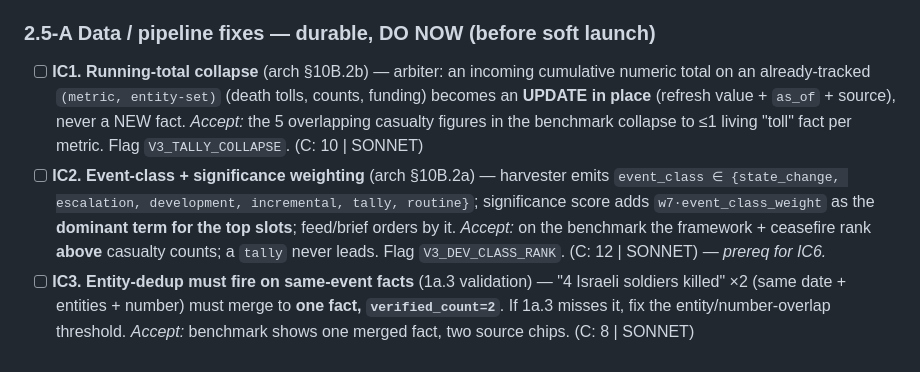
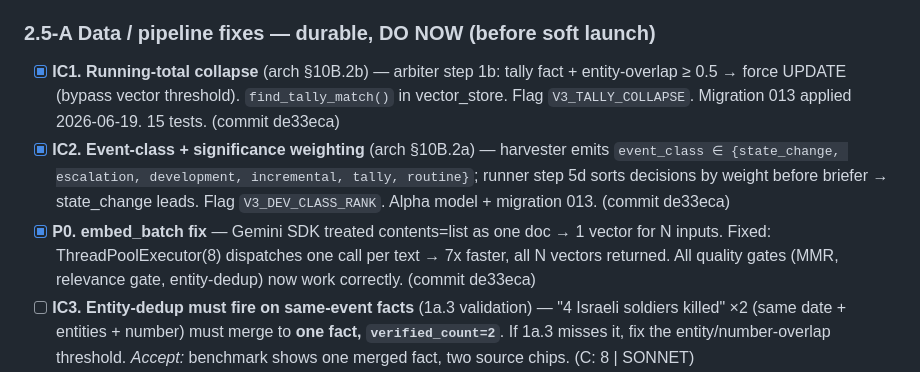
Before and after one commit to kfirmessika/TrueBrief, a Markdown page: docs/roadmap.md, the part around the change. Rendered like a GitHub page.

Commit message:
docs: mark P0+IC1+IC2 done in roadmap
Co-Authored-By: Claude Sonnet 4.6 <noreply@anthropic.com>

```diff
--- a/docs/roadmap.md
+++ b/docs/roadmap.md
@@ -149,15 +149,16 @@ loop, domain pipelines, linked-graph, timing learning, multi-language (§5 Phase
 > Architecture spec: §10B.2a/b (development-type + tally-collapse), §5 (dedup + contradiction), §7 (state of play), §13 (hierarchy + labels), §16 red light #5.
 
 ### 2.5-A Data / pipeline fixes — durable, DO NOW (before soft launch)
-- [ ] **IC1. Running-total collapse** (arch §10B.2b) — arbiter: an incoming cumulative numeric total on an
-      already-tracked `(metric, entity-set)` (death tolls, counts, funding) becomes an **UPDATE in place**
-      (refresh value + `as_of` + source), never a NEW fact. *Accept:* the 5 overlapping casualty figures in
-      the benchmark collapse to ≤1 living "toll" fact per metric. Flag `V3_TALLY_COLLAPSE`. (C: 10 | SONNET)
-- [ ] **IC2. Event-class + significance weighting** (arch §10B.2a) — harvester emits
-      `event_class ∈ {state_change, escalation, development, incremental, tally, routine}`; significance score
-      adds `w7·event_class_weight` as the **dominant term for the top slots**; feed/brief orders by it.
-      *Accept:* on the benchmark the framework + ceasefire rank **above** casualty counts; a `tally` never
-      leads. Flag `V3_DEV_CLASS_RANK`. (C: 12 | SONNET) — *prereq for IC6.*
+- [x] **IC1. Running-total collapse** (arch §10B.2b) — arbiter step 1b: tally fact + entity-overlap
+      ≥ 0.5 → force UPDATE (bypass vector threshold). `find_tally_match()` in vector_store. Flag
+      `V3_TALLY_COLLAPSE`. Migration 013 applied 2026-06-19. 15 tests. (commit de33eca)
+- [x] **IC2. Event-class + significance weighting** (arch §10B.2a) — harvester emits
+      `event_class ∈ {state_change, escalation, development, incremental, tally, routine}`;
+      runner step 5d sorts decisions by weight before briefer → state_change leads. Flag
+      `V3_DEV_CLASS_RANK`. Alpha model + migration 013. (commit de33eca)
+- [x] **P0. embed_batch fix** — Gemini SDK treated contents=list as one doc → 1 vector for N
+      inputs. Fixed: ThreadPoolExecutor(8) dispatches one call per text → 7x faster, all N vectors
+      returned. All quality gates (MMR, relevance gate, entity-dedup) now work correctly. (commit de33eca)
 - [ ] **IC3. Entity-dedup must fire on same-event facts** (1a.3 validation) — "4 Israeli soldiers killed" ×2
       (same date + entities + number) must merge to **one fact, `verified_count=2`**. If 1a.3 misses it, fix the
       entity/number-overlap threshold. *Accept:* benchmark shows one merged fact, two source chips. (C: 8 | SONNET)
```
